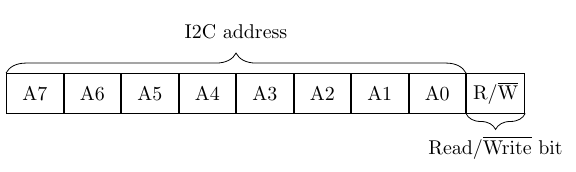
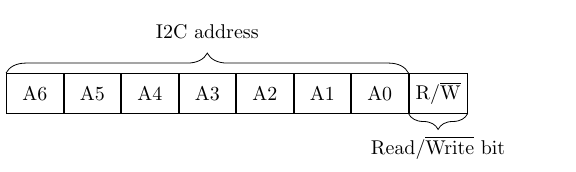
Before and after one commit to ulikoehler/TechOverflowVisualizations, a LaTeX figure (I2CFirstByte/I2CFirstByte.tex): the whole page. Compiled offline with pdfLaTeX.

Commit message:
Fix first byte having too many bits

```diff
--- a/I2CFirstByte/I2CFirstByte.tex
+++ b/I2CFirstByte/I2CFirstByte.tex
@@ -10,8 +10,7 @@
 
 \begin{document}
 \begin{tikzpicture}
-\node (A7) [draw, minimum height=7mm, minimum width=10mm] {A7};
-\node (A6) [draw, minimum height=7mm, minimum width=10mm, right=0cm of A7] {A6};
+\node (A6) [draw, minimum height=7mm, minimum width=10mm] {A6};
 \node (A5) [draw, minimum height=7mm, minimum width=10mm, right=0cm of A6] {A5};
 \node (A4) [draw, minimum height=7mm, minimum width=10mm, right=0cm of A5] {A4};
 \node (A3) [draw, minimum height=7mm, minimum width=10mm, right=0cm of A4] {A3};
@@ -20,7 +19,7 @@
 \node (A0) [draw, minimum height=7mm, minimum width=10mm, right=0cm of A1] {A0};
 \node (RW) [draw, minimum height=7mm, minimum width=10mm, right=0cm of A0] {R/\textoverline{W}};
 
-\coordinate[above left=0mm of A7] (AddrLeft);
+\coordinate[above left=0mm of A6] (AddrLeft);
 \coordinate[above right=0mm of A0] (AddrRight);
 
 \coordinate[below left=0mm of RW] (RWLeft);
```
